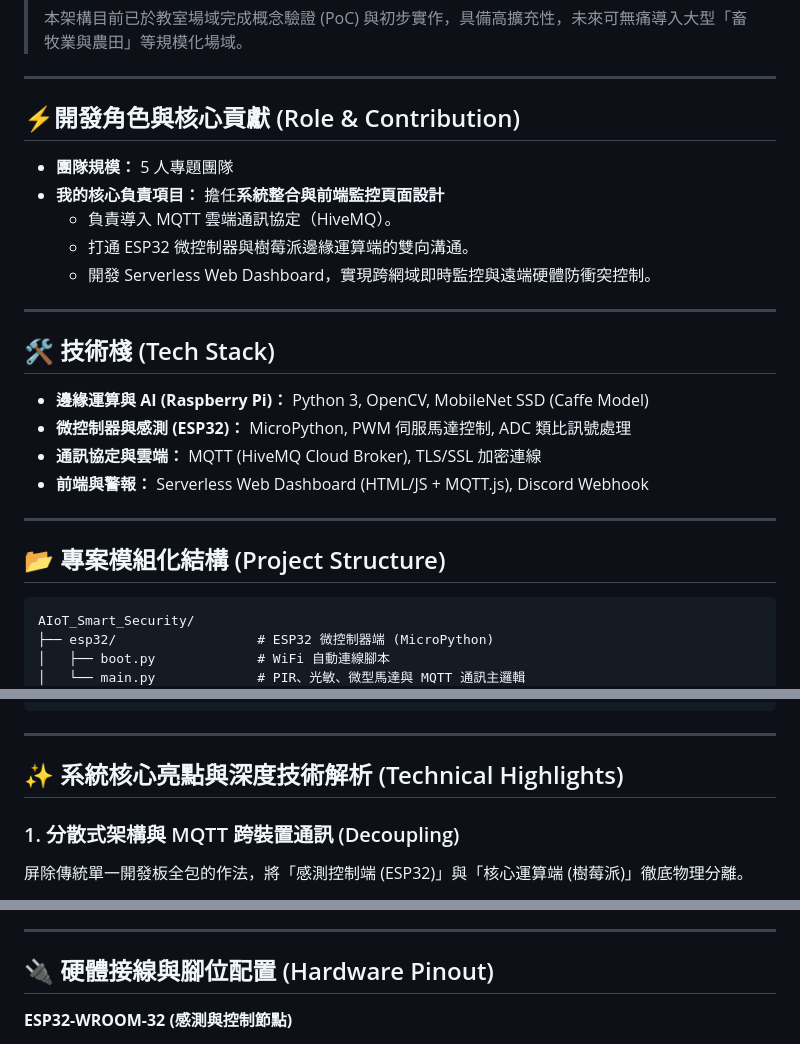
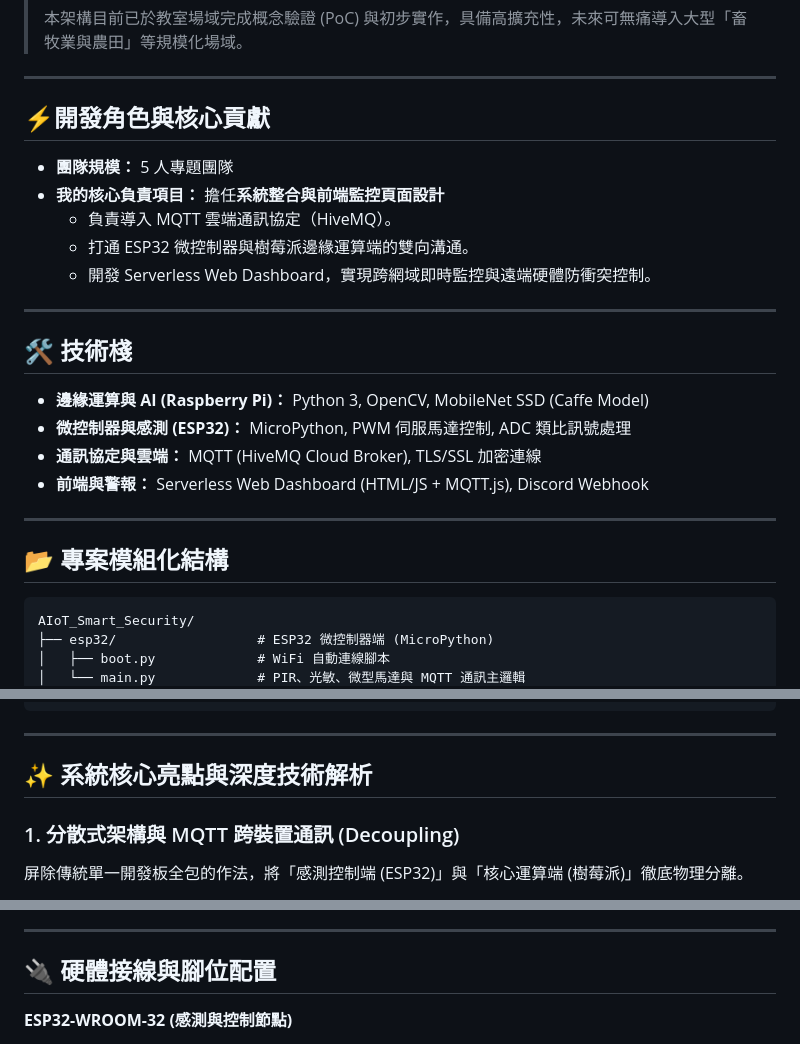
Before and after one commit to Chuck-Huang-yung/AIoT-Security-System, a Markdown page: README.md, 3 parts joined by grey strips. Drawn GitHub-style.

````diff
--- a/README.md
+++ b/README.md
@@ -16,7 +16,7 @@
 
 ---
 
-## ⚡開發角色與核心貢獻 (Role & Contribution)
+## ⚡開發角色與核心貢獻
  * **團隊規模：** 5 人專題團隊
  * **我的核心負責項目：** 擔任**系統整合與前端監控頁面設計**
    * 負責導入 MQTT 雲端通訊協定（HiveMQ）。
@@ -25,7 +25,7 @@
 
 ---
 
-## 🛠️ 技術棧 (Tech Stack)
+## 🛠️ 技術棧
 * **邊緣運算與 AI (Raspberry Pi)：** Python 3, OpenCV, MobileNet SSD (Caffe Model)
 * **微控制器與感測 (ESP32)：** MicroPython, PWM 伺服馬達控制, ADC 類比訊號處理
 * **通訊協定與雲端：** MQTT (HiveMQ Cloud Broker), TLS/SSL 加密連線
@@ -33,7 +33,7 @@
 
 ---
 
-## 📂 專案模組化結構 (Project Structure)
+## 📂 專案模組化結構
 ```text
 AIoT_Smart_Security/
 ├── esp32/                  # ESP32 微控制器端 (MicroPython)
@@ -57,7 +57,7 @@ AIoT_Smart_Security/
 
 ---
 
-## ✨ 系統核心亮點與深度技術解析 (Technical Highlights)
+## ✨ 系統核心亮點與深度技術解析
 
 ### 1. 分散式架構與 MQTT 跨裝置通訊 (Decoupling)
 屏除傳統單一開發板全包的作法，將「感測控制端 (ESP32)」與「核心運算端 (樹莓派)」徹底物理分離。
@@ -81,7 +81,7 @@ AIoT_Smart_Security/
 
 ---
 
-## 🔌 硬體接線與腳位配置 (Hardware Pinout)
+## 🔌 硬體接線與腳位配置
 
 **ESP32-WROOM-32 (感測與控制節點)**
 * `GPIO 27 (IN)`: PIR 紅外線人體感測器 (配置下拉電阻)
````
